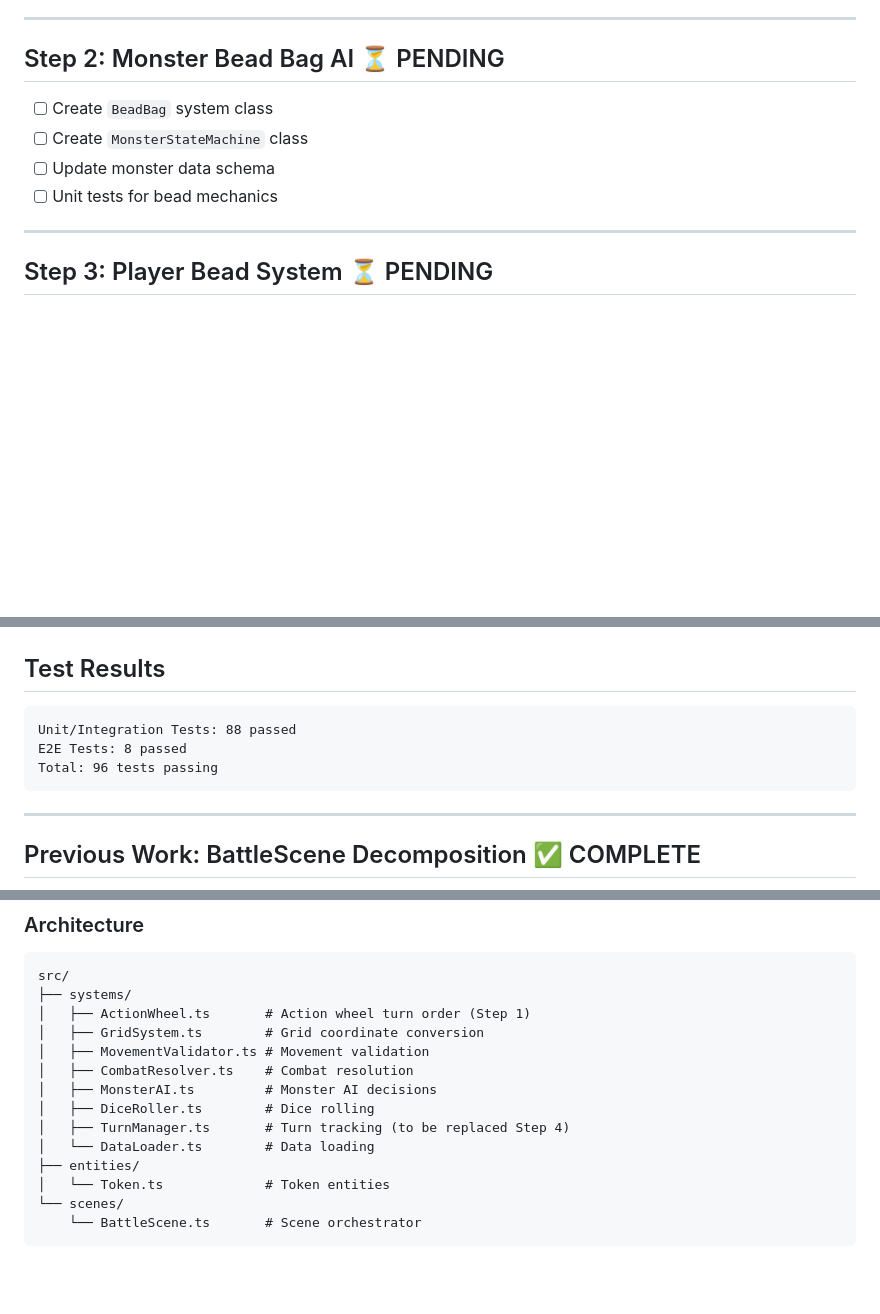
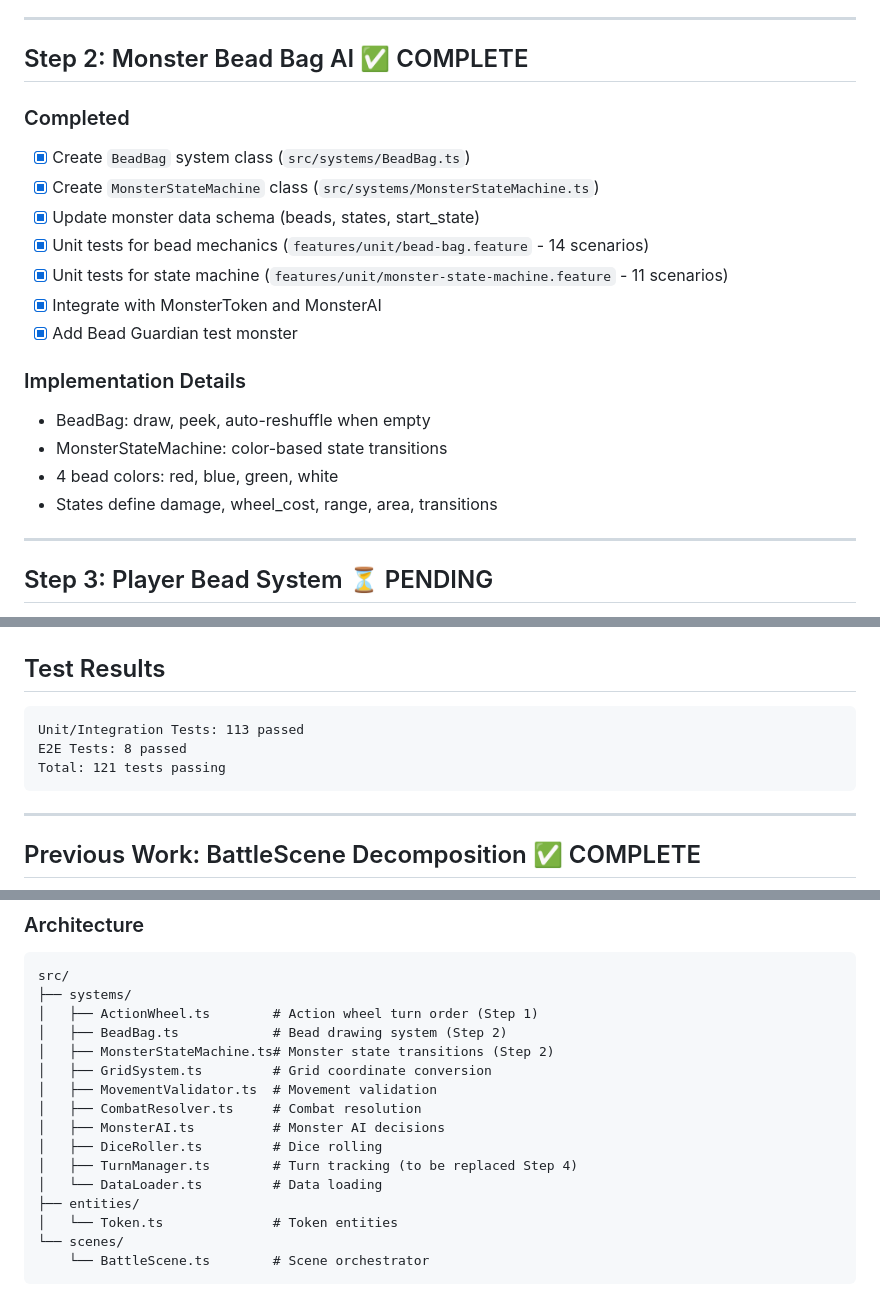
Before and after one commit to Dpothier/tabletop-workshop, a Markdown page: PLAN.md, 3 parts joined by grey strips. Drawn GitHub-style; blank space fills up the shorter version.

````diff
--- a/PLAN.md
+++ b/PLAN.md
@@ -19,12 +19,22 @@ Following PRD v4 implementation order.
 
 ---
 
-## Step 2: Monster Bead Bag AI ⏳ PENDING
+## Step 2: Monster Bead Bag AI ✅ COMPLETE
 
-- [ ] Create `BeadBag` system class
-- [ ] Create `MonsterStateMachine` class
-- [ ] Update monster data schema
-- [ ] Unit tests for bead mechanics
+### Completed
+- [x] Create `BeadBag` system class (`src/systems/BeadBag.ts`)
+- [x] Create `MonsterStateMachine` class (`src/systems/MonsterStateMachine.ts`)
+- [x] Update monster data schema (beads, states, start_state)
+- [x] Unit tests for bead mechanics (`features/unit/bead-bag.feature` - 14 scenarios)
+- [x] Unit tests for state machine (`features/unit/monster-state-machine.feature` - 11 scenarios)
+- [x] Integrate with MonsterToken and MonsterAI
+- [x] Add Bead Guardian test monster
+
+### Implementation Details
+- BeadBag: draw, peek, auto-reshuffle when empty
+- MonsterStateMachine: color-based state transitions
+- 4 bead colors: red, blue, green, white
+- States define damage, wheel_cost, range, area, transitions
 
 ---
 
@@ -126,9 +136,9 @@ Following PRD v4 implementation order.
 ## Test Results
 
 ```
-Unit/Integration Tests: 88 passed
+Unit/Integration Tests: 113 passed
 E2E Tests: 8 passed
-Total: 96 tests passing
+Total: 121 tests passing
 ```
 
 ---
@@ -146,16 +156,18 @@ Total: 96 tests passing
 ```
 src/
 ├── systems/
-│   ├── ActionWheel.ts       # Action wheel turn order (Step 1)
-│   ├── GridSystem.ts        # Grid coordinate conversion
-│   ├── MovementValidator.ts # Movement validation
-│   ├── CombatResolver.ts    # Combat resolution
-│   ├── MonsterAI.ts         # Monster AI decisions
-│   ├── DiceRoller.ts        # Dice rolling
-│   ├── TurnManager.ts       # Turn tracking (to be replaced Step 4)
-│   └── DataLoader.ts        # Data loading
+│   ├── ActionWheel.ts        # Action wheel turn order (Step 1)
+│   ├── BeadBag.ts            # Bead drawing system (Step 2)
+│   ├── MonsterStateMachine.ts# Monster state transitions (Step 2)
+│   ├── GridSystem.ts         # Grid coordinate conversion
+│   ├── MovementValidator.ts  # Movement validation
+│   ├── CombatResolver.ts     # Combat resolution
+│   ├── MonsterAI.ts          # Monster AI decisions
+│   ├── DiceRoller.ts         # Dice rolling
+│   ├── TurnManager.ts        # Turn tracking (to be replaced Step 4)
+│   └── DataLoader.ts         # Data loading
 ├── entities/
-│   └── Token.ts             # Token entities
+│   └── Token.ts              # Token entities
 └── scenes/
-    └── BattleScene.ts       # Scene orchestrator
+    └── BattleScene.ts        # Scene orchestrator
 ```
````
Also changed, not shown: docs/architecture/architecture_index.md (added, +36 -0 lines), docs/architecture/bead-system.md (added, +140 -0 lines).
